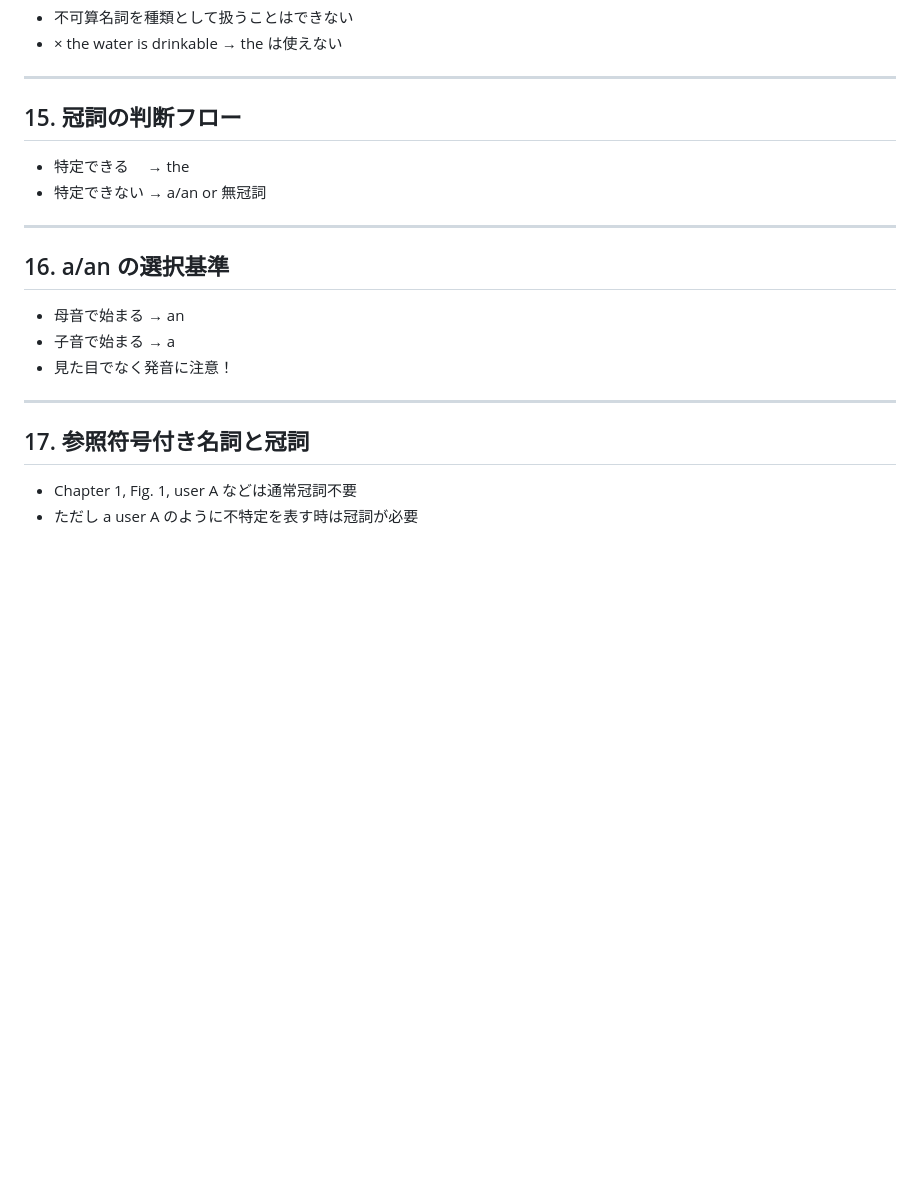
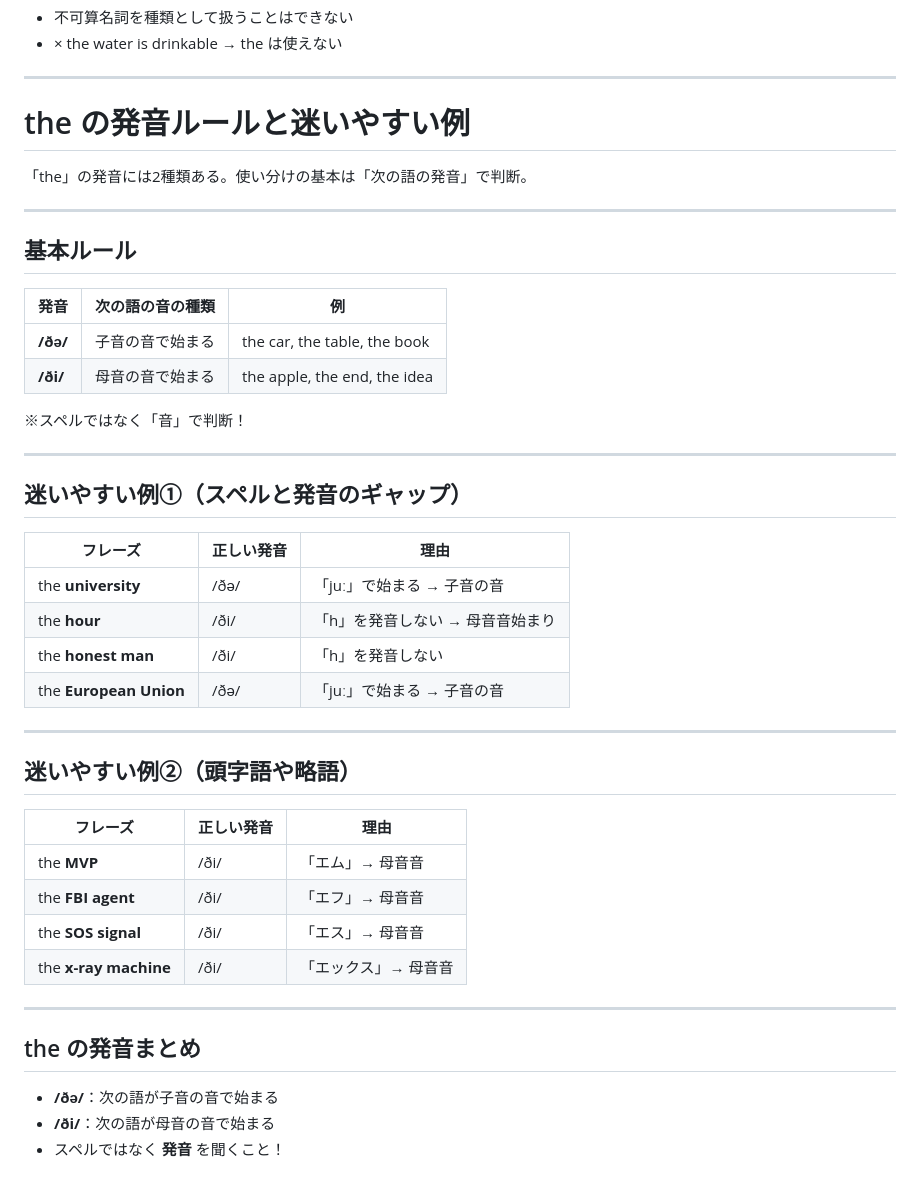
Before and after one commit to kwaka1208/slides, a Markdown page: doc2/06.md, the part around the change. Drawn GitHub-style; blank space fills up the shorter version.

Commit message:
冠詞追加

```diff
--- a/doc2/06.md
+++ b/doc2/06.md
@@ -174,22 +174,47 @@ class: body
 
 ---
 
-## 15. 冠詞の判断フロー
+# the の発音ルールと迷いやすい例
 
-- 特定できる　 → the
-- 特定できない → a/an or 無冠詞
+「the」の発音には2種類ある。使い分けの基本は「次の語の発音」で判断。
 
 ---
 
-## 16. a/an の選択基準
+## 基本ルール
 
-- 母音で始まる → an
-- 子音で始まる → a
-- 見た目でなく発音に注意！
+| 発音   | 次の語の音の種類 | 例                             |
+|--------|------------------|--------------------------------|
+| **/ðə/** | 子音の音で始まる | the car, the table, the book   |
+| **/ði/** | 母音の音で始まる | the apple, the end, the idea  |
+
+※スペルではなく「音」で判断！
 
 ---
 
-## 17. 参照符号付き名詞と冠詞
+## 迷いやすい例①（スペルと発音のギャップ）
 
-- Chapter 1, Fig. 1, user A などは通常冠詞不要
-- ただし a user A のように不特定を表す時は冠詞が必要
+| フレーズ               | 正しい発音 | 理由                             |
+|------------------------|-------------|----------------------------------|
+| the **university**     | /ðə/        | 「juː」で始まる → 子音の音       |
+| the **hour**           | /ði/        | 「h」を発音しない → 母音音始まり |
+| the **honest man**     | /ði/        | 「h」を発音しない                |
+| the **European Union** | /ðə/        | 「juː」で始まる → 子音の音       |
+
+---
+
+## 迷いやすい例②（頭字語や略語）
+
+| フレーズ             | 正しい発音 | 理由                         |
+|----------------------|-------------|------------------------------|
+| the **MVP**          | /ði/        | 「エム」→ 母音音             |
+| the **FBI agent**    | /ði/        | 「エフ」→ 母音音             |
+| the **SOS signal**   | /ði/        | 「エス」→ 母音音             |
+| the **x-ray machine**| /ði/        | 「エックス」→ 母音音         |
+
+---
+
+## the の発音まとめ
+
+- **/ðə/**：次の語が子音の音で始まる
+- **/ði/**：次の語が母音の音で始まる
+- スペルではなく **発音** を聞くこと！
```
